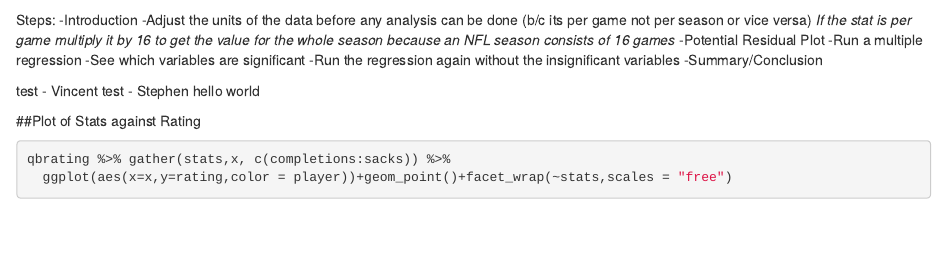
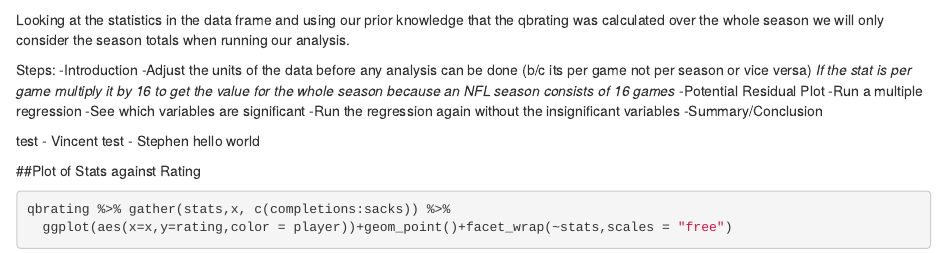
Before and after one commit to MKhan05/NFLData, an R Markdown document (NFLdata.Rmd): the page in a window 1100 px wide, from 720 px down. Rendered offline with R 4.5, knitr and Pandoc, with nearby package versions; some code elsewhere in the file could not run offline.

Commit message:
Added explanation after the data frame

````diff
--- a/NFLdata.Rmd
+++ b/NFLdata.Rmd
@@ -19,6 +19,9 @@ qbrating = read.table(my_url, head=T)
 qbrating
 ```
 
+Looking at the statistics in the data frame and using our prior knowledge that the qbrating was calculated over the whole season we will only consider the season totals when running our analysis.
+
+
 Steps:
 -Introduction
 -Adjust the units of the data before any analysis can be done (b/c its per game not per season or vice versa) *If the stat is per game multiply it by 16 to get the value for the whole season because an NFL season consists of 16 games*
````
